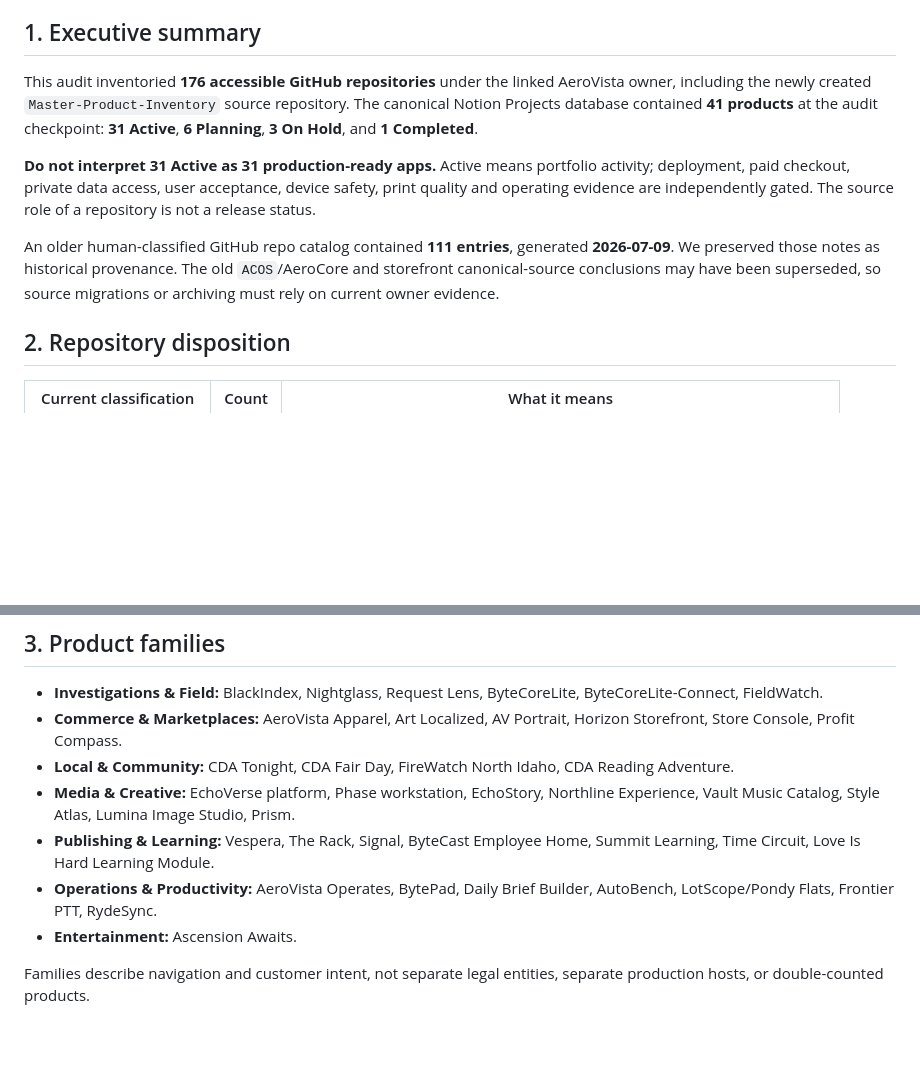
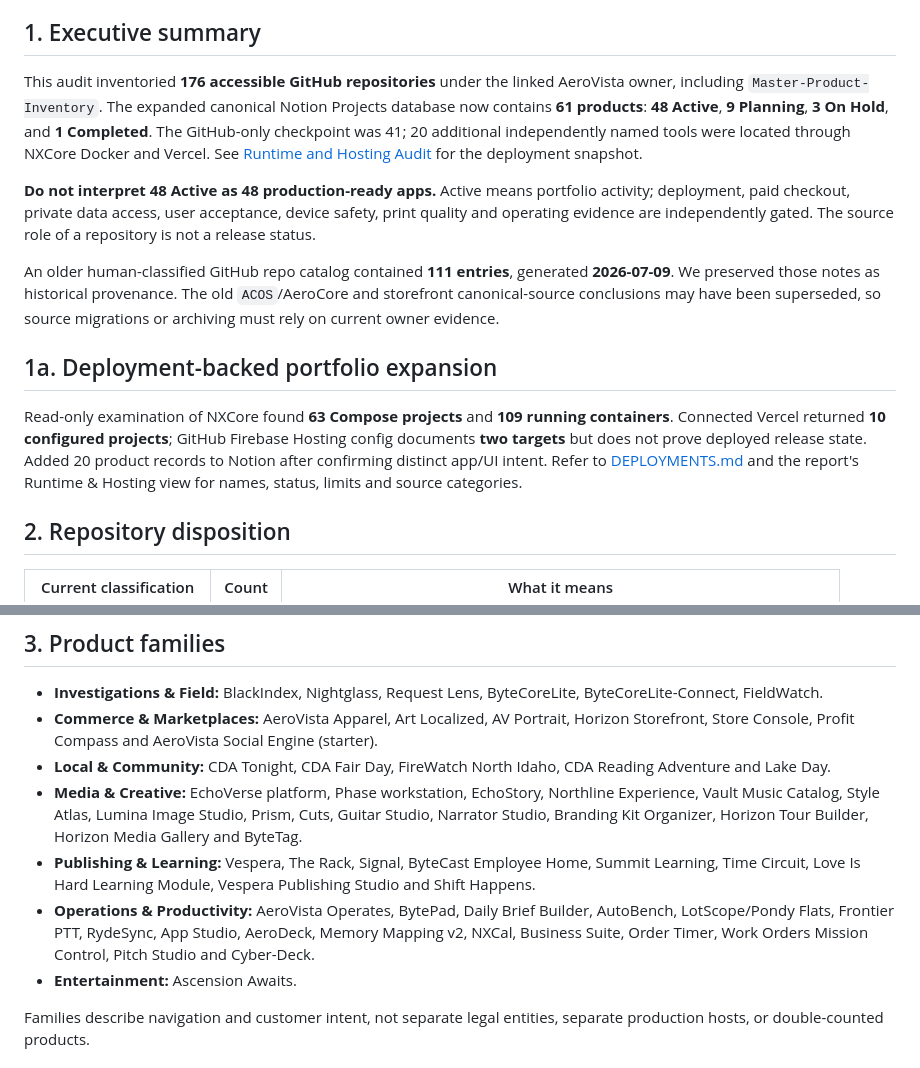
Before and after one commit to aerovista-us/Master-Product-Inventory, a Markdown page: docs/AUDIT.md, 2 parts joined by grey strips. GitHub-like rendering; blank space fills up the shorter version.

Commit message:
Reconcile 61-product portfolio documentation with multi-host infrastructure findings

```diff
--- a/docs/AUDIT.md
+++ b/docs/AUDIT.md
@@ -7,11 +7,15 @@
 
 ## 1. Executive summary
 
-This audit inventoried **176 accessible GitHub repositories** under the linked AeroVista owner, including the newly created `Master-Product-Inventory` source repository. The canonical Notion Projects database contained **41 products** at the audit checkpoint: **31 Active**, **6 Planning**, **3 On Hold**, and **1 Completed**.
+This audit inventoried **176 accessible GitHub repositories** under the linked AeroVista owner, including `Master-Product-Inventory`. The expanded canonical Notion Projects database now contains **61 products**: **48 Active**, **9 Planning**, **3 On Hold**, and **1 Completed**. The GitHub-only checkpoint was 41; 20 additional independently named tools were located through NXCore Docker and Vercel. See [Runtime and Hosting Audit](DEPLOYMENTS.md) for the deployment snapshot.
 
-**Do not interpret 31 Active as 31 production-ready apps.** Active means portfolio activity; deployment, paid checkout, private data access, user acceptance, device safety, print quality and operating evidence are independently gated. The source role of a repository is not a release status.
+**Do not interpret 48 Active as 48 production-ready apps.** Active means portfolio activity; deployment, paid checkout, private data access, user acceptance, device safety, print quality and operating evidence are independently gated. The source role of a repository is not a release status.
 
 An older human-classified GitHub repo catalog contained **111 entries**, generated **2026-07-09**. We preserved those notes as historical provenance. The old `ACOS`/AeroCore and storefront canonical-source conclusions may have been superseded, so source migrations or archiving must rely on current owner evidence.
+
+## 1a. Deployment-backed portfolio expansion
+
+Read-only examination of NXCore found **63 Compose projects** and **109 running containers**. Connected Vercel returned **10 configured projects**; GitHub Firebase Hosting config documents **two targets** but does not prove deployed release state. Added 20 product records to Notion after confirming distinct app/UI intent. Refer to [DEPLOYMENTS.md](DEPLOYMENTS.md) and the report's Runtime & Hosting view for names, status, limits and source categories.
 
 ## 2. Repository disposition
 
@@ -33,11 +37,11 @@ See the interactive Repository Audit page for all exact repository names, dispos
 ## 3. Product families
 
 - **Investigations & Field:** BlackIndex, Nightglass, Request Lens, ByteCoreLite, ByteCoreLite-Connect, FieldWatch.
-- **Commerce & Marketplaces:** AeroVista Apparel, Art Localized, AV Portrait, Horizon Storefront, Store Console, Profit Compass.
-- **Local & Community:** CDA Tonight, CDA Fair Day, FireWatch North Idaho, CDA Reading Adventure.
-- **Media & Creative:** EchoVerse platform, Phase workstation, EchoStory, Northline Experience, Vault Music Catalog, Style Atlas, Lumina Image Studio, Prism.
-- **Publishing & Learning:** Vespera, The Rack, Signal, ByteCast Employee Home, Summit Learning, Time Circuit, Love Is Hard Learning Module.
-- **Operations & Productivity:** AeroVista Operates, BytePad, Daily Brief Builder, AutoBench, LotScope/Pondy Flats, Frontier PTT, RydeSync.
+- **Commerce & Marketplaces:** AeroVista Apparel, Art Localized, AV Portrait, Horizon Storefront, Store Console, Profit Compass and AeroVista Social Engine (starter).
+- **Local & Community:** CDA Tonight, CDA Fair Day, FireWatch North Idaho, CDA Reading Adventure and Lake Day.
+- **Media & Creative:** EchoVerse platform, Phase workstation, EchoStory, Northline Experience, Vault Music Catalog, Style Atlas, Lumina Image Studio, Prism, Cuts, Guitar Studio, Narrator Studio, Branding Kit Organizer, Horizon Tour Builder, Horizon Media Gallery and ByteTag.
+- **Publishing & Learning:** Vespera, The Rack, Signal, ByteCast Employee Home, Summit Learning, Time Circuit, Love Is Hard Learning Module, Vespera Publishing Studio and Shift Happens.
+- **Operations & Productivity:** AeroVista Operates, BytePad, Daily Brief Builder, AutoBench, LotScope/Pondy Flats, Frontier PTT, RydeSync, App Studio, AeroDeck, Memory Mapping v2, NXCal, Business Suite, Order Timer, Work Orders Mission Control, Pitch Studio and Cyber-Deck.
 - **Entertainment:** Ascension Awaits.
 
 Families describe navigation and customer intent, not separate legal entities, separate production hosts, or double-counted products.
```
